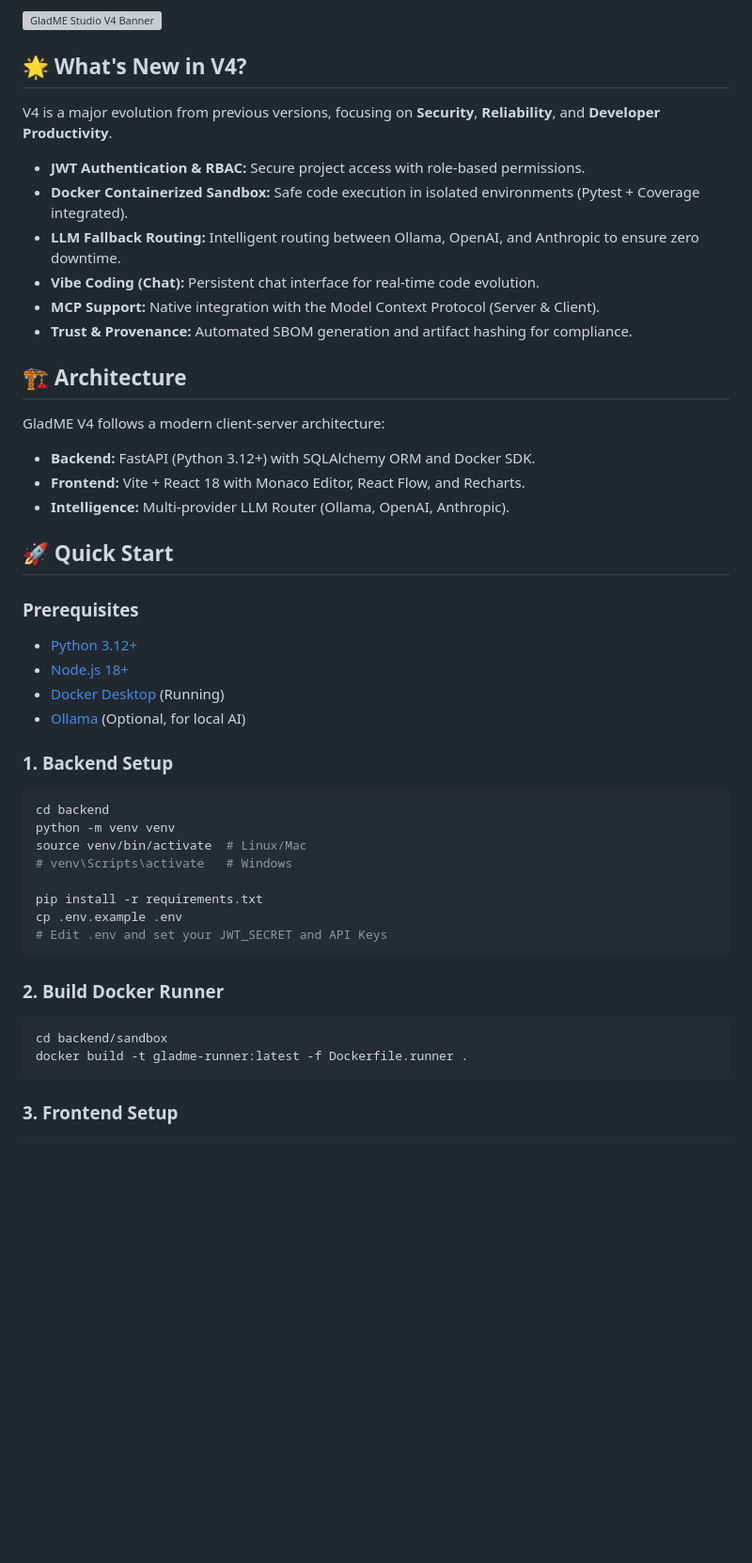
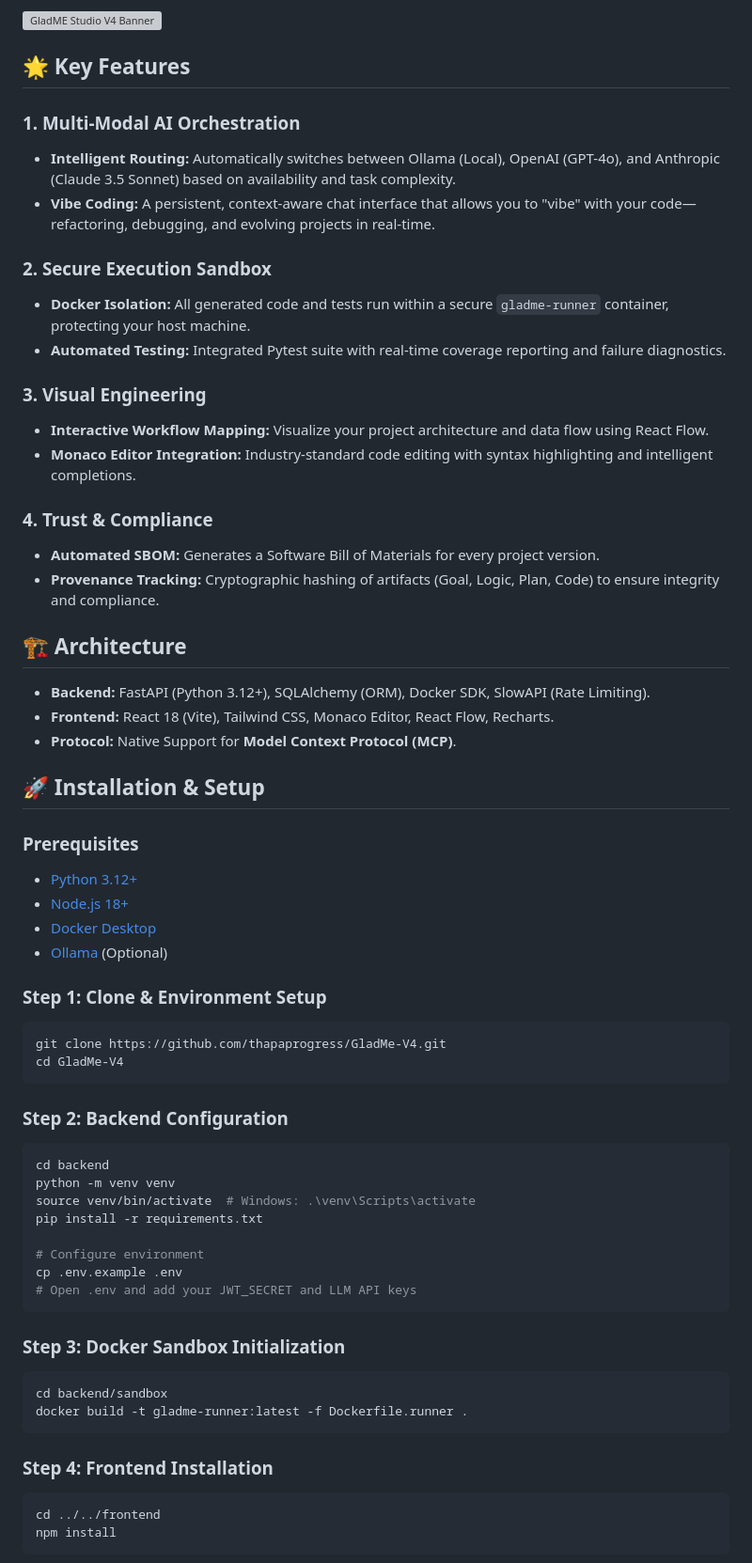
Before and after one commit to thapaprogress/GladMe-V4, a Markdown page: README.md, the part around one of its changes. Shown at 94% size. GitHub-like rendering; blank space fills up the shorter version; grey boxes are pictures that could not be loaded.

Commit message:
Update README with detailed instructions and feature list

````diff
--- a/README.md
+++ b/README.md
@@ -6,53 +6,65 @@ GladME Studio V4 is a high-fidelity, production-ready Agentic Integrated Develop
 
 ![GladME Studio V4 Banner](https://raw.githubusercontent.com/thapaprogress/GladMe-V4/main/screenshots/banner.png)
 
-## 🌟 What's New in V4?
+## 🌟 Key Features
 
-V4 is a major evolution from previous versions, focusing on **Security**, **Reliability**, and **Developer Productivity**.
+### 1. Multi-Modal AI Orchestration
+*   **Intelligent Routing:** Automatically switches between Ollama (Local), OpenAI (GPT-4o), and Anthropic (Claude 3.5 Sonnet) based on availability and task complexity.
+*   **Vibe Coding:** A persistent, context-aware chat interface that allows you to "vibe" with your code—refactoring, debugging, and evolving projects in real-time.
 
-*   **JWT Authentication & RBAC:** Secure project access with role-based permissions.
-*   **Docker Containerized Sandbox:** Safe code execution in isolated environments (Pytest + Coverage integrated).
-*   **LLM Fallback Routing:** Intelligent routing between Ollama, OpenAI, and Anthropic to ensure zero downtime.
-*   **Vibe Coding (Chat):** Persistent chat interface for real-time code evolution.
-*   **MCP Support:** Native integration with the Model Context Protocol (Server & Client).
-*   **Trust & Provenance:** Automated SBOM generation and artifact hashing for compliance.
+### 2. Secure Execution Sandbox
+*   **Docker Isolation:** All generated code and tests run within a secure `gladme-runner` container, protecting your host machine.
+*   **Automated Testing:** Integrated Pytest suite with real-time coverage reporting and failure diagnostics.
+
+### 3. Visual Engineering
+*   **Interactive Workflow Mapping:** Visualize your project architecture and data flow using React Flow.
+*   **Monaco Editor Integration:** Industry-standard code editing with syntax highlighting and intelligent completions.
+
+### 4. Trust & Compliance
+*   **Automated SBOM:** Generates a Software Bill of Materials for every project version.
+*   **Provenance Tracking:** Cryptographic hashing of artifacts (Goal, Logic, Plan, Code) to ensure integrity and compliance.
 
 ## 🏗️ Architecture
 
-GladME V4 follows a modern client-server architecture:
+- **Backend:** FastAPI (Python 3.12+), SQLAlchemy (ORM), Docker SDK, SlowAPI (Rate Limiting).
+- **Frontend:** React 18 (Vite), Tailwind CSS, Monaco Editor, React Flow, Recharts.
+- **Protocol:** Native Support for **Model Context Protocol (MCP)**.
 
-*   **Backend:** FastAPI (Python 3.12+) with SQLAlchemy ORM and Docker SDK.
-*   **Frontend:** Vite + React 18 with Monaco Editor, React Flow, and Recharts.
-*   **Intelligence:** Multi-provider LLM Router (Ollama, OpenAI, Anthropic).
-
-## 🚀 Quick Start
+## 🚀 Installation & Setup
 
 ### Prerequisites
+- [Python 3.12+](https://www.python.org/downloads/)
+- [Node.js 18+](https://nodejs.org/)
+- [Docker Desktop](https://www.docker.com/products/docker-desktop/)
+- [Ollama](https://ollama.com/) (Optional)
 
-*   [Python 3.12+](https://www.python.org/downloads/)
-*   [Node.js 18+](https://nodejs.org/)
-*   [Docker Desktop](https://www.docker.com/products/docker-desktop/) (Running)
-*   [Ollama](https://ollama.com/) (Optional, for local AI)
+### Step 1: Clone & Environment Setup
+```bash
+git clone https://github.com/thapaprogress/GladMe-V4.git
+cd GladMe-V4
+```
 
-### 1. Backend Setup
-
+### Step 2: Backend Configuration
 ```bash
 cd backend
 python -m venv venv
-source venv/bin/activate  # Linux/Mac
-# venv\Scripts\activate   # Windows
+source venv/bin/activate  # Windows: .\venv\Scripts\activate
+pip install -r requirements.txt
 
-pip install -r requirements.txt
+# Configure environment
 cp .env.example .env
-# Edit .env and set your JWT_SECRET and API Keys
+# Open .env and add your JWT_SECRET and LLM API keys
 ```
 
-### 2. Build Docker Runner
-
+### Step 3: Docker Sandbox Initialization
 ```bash
 cd backend/sandbox
 docker build -t gladme-runner:latest -f Dockerfile.runner .
 ```
 
-### 3. Frontend Setup
+### Step 4: Frontend Installation
+```bash
+cd ../../frontend
+npm install
+```
 
````
Also changed, not shown: other parts of README.md (+23 -17 lines).
